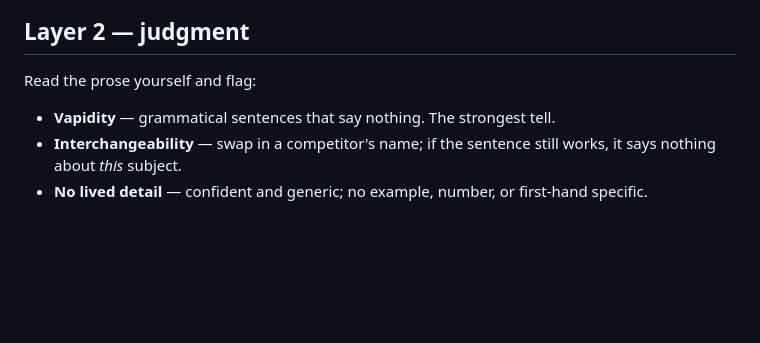
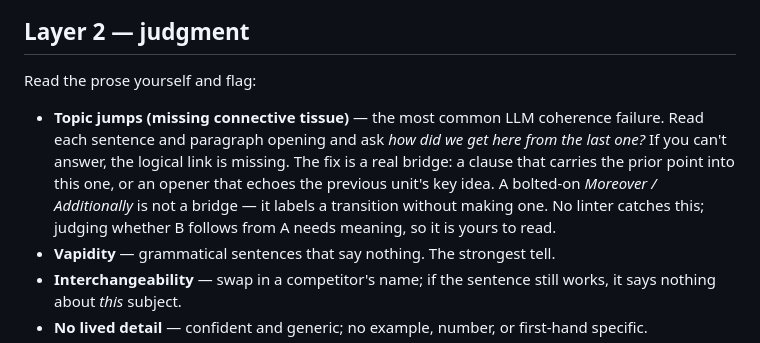
Before and after one commit to viewflow/nabokov, a Markdown page: skills/nabokov-editor/SKILL.md, the part around the change. Rendered like a GitHub page; blank space fills up the shorter version.

```diff
--- a/skills/nabokov-editor/SKILL.md
+++ b/skills/nabokov-editor/SKILL.md
@@ -48,6 +48,13 @@ hedged claim into an absolute one — that's a meaning change, approval gate.
 
 Read the prose yourself and flag:
 
+- **Topic jumps (missing connective tissue)** — the most common LLM coherence
+  failure. Read each sentence and paragraph opening and ask *how did we get here
+  from the last one?* If you can't answer, the logical link is missing. The fix is
+  a real bridge: a clause that carries the prior point into this one, or an opener
+  that echoes the previous unit's key idea. A bolted-on *Moreover / Additionally*
+  is not a bridge — it labels a transition without making one. No linter catches
+  this; judging whether B follows from A needs meaning, so it is yours to read.
 - **Vapidity** — grammatical sentences that say nothing. The strongest tell.
 - **Interchangeability** — swap in a competitor's name; if the sentence still
   works, it says nothing about *this* subject.
```
Also changed, not shown: skills/nabokov-copywriter/SKILL.md (+4 -1 lines).
